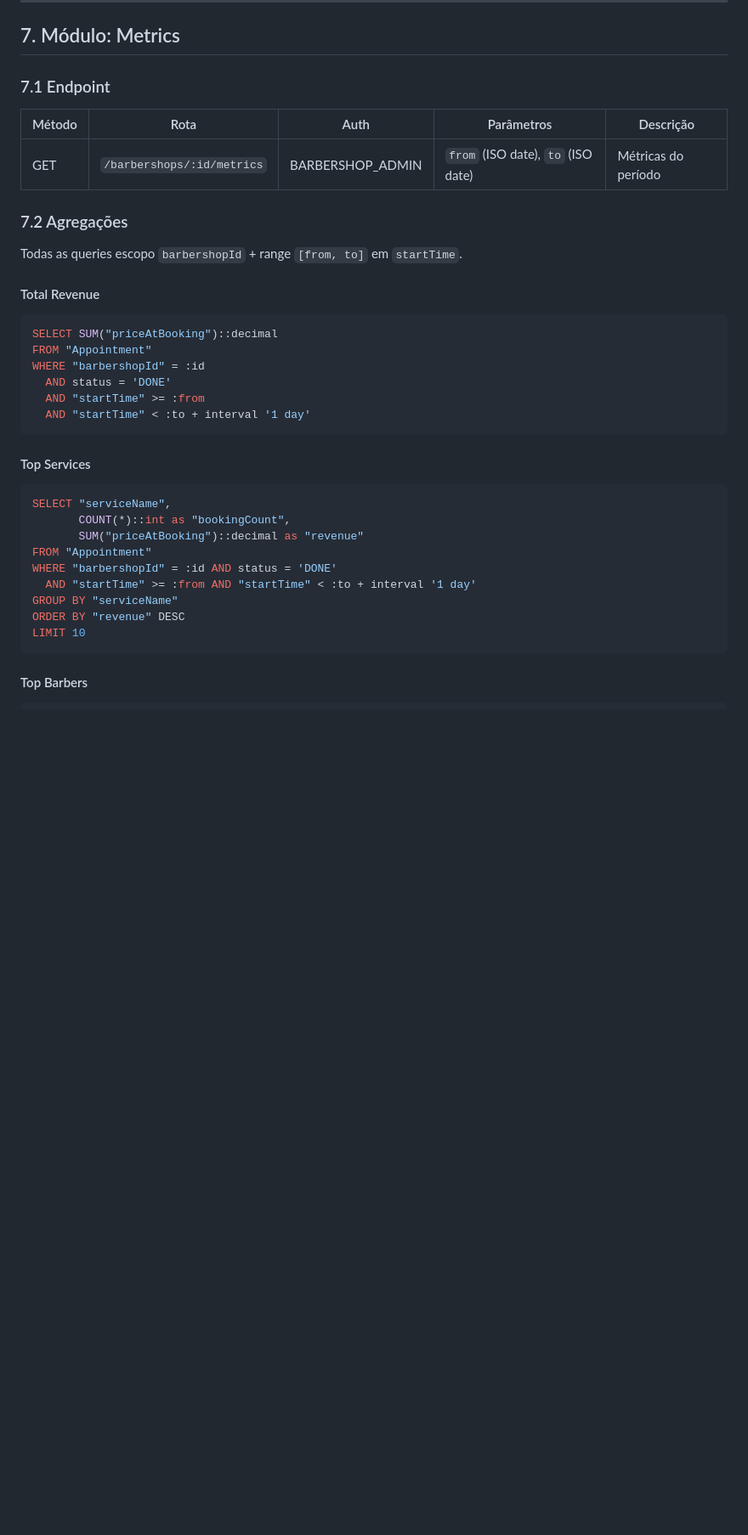
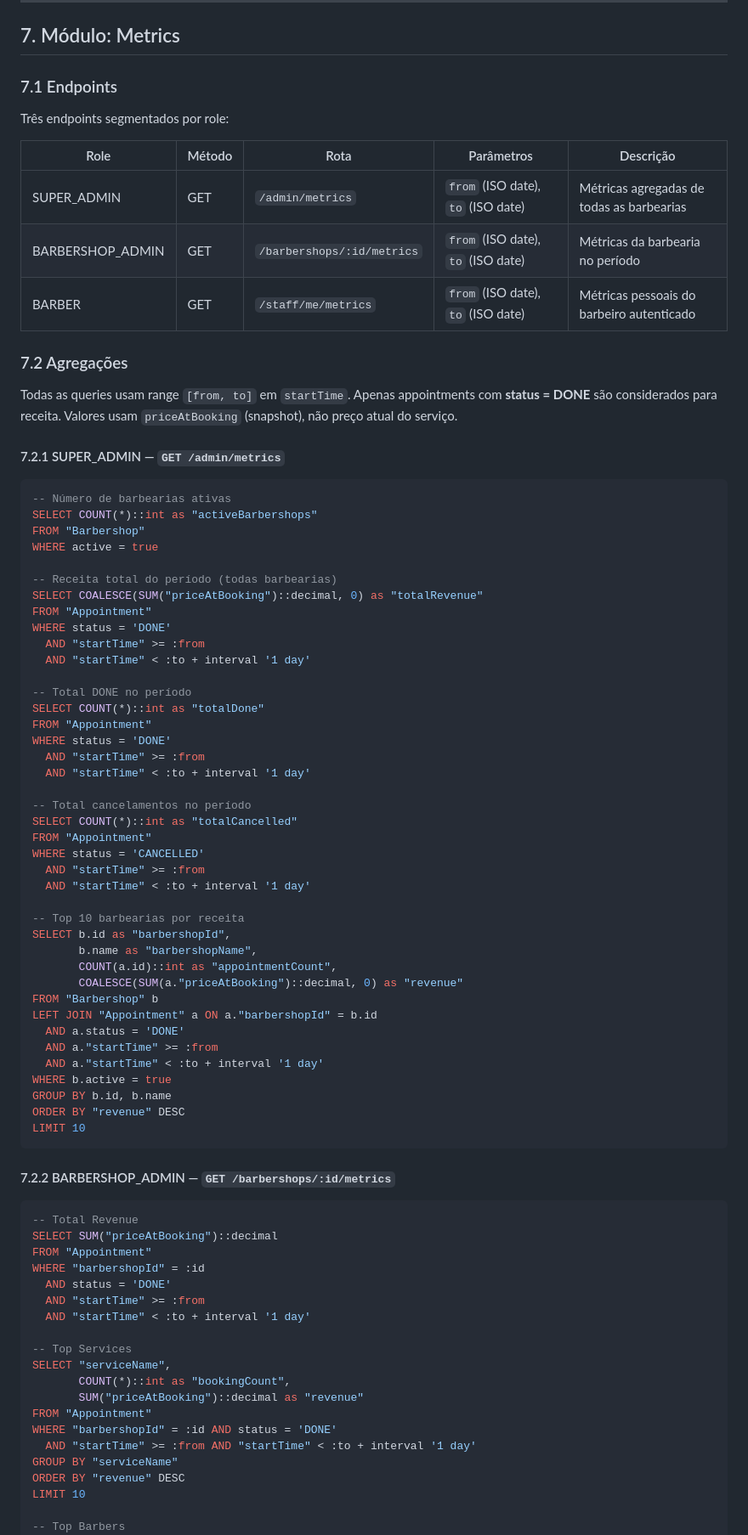
Before and after one commit to caiosamarone/na-regua, a Markdown page: api/docs/SPEC.md, the part around one of its changes. Shown at 85% size. GitHub-like rendering; blank space fills up the shorter version.

Commit message:
[api] docs: added spec and task plan for metrics module

````diff
--- a/api/docs/SPEC.md
+++ b/api/docs/SPEC.md
@@ -807,30 +809,79 @@ PATCH /appointments/:id/cancel (BARBER | BARBERSHOP_ADMIN)
 
 ## 7. Módulo: Metrics
 
-### 7.1 Endpoint
+### 7.1 Endpoints
 
-| Método | Rota                       | Auth             | Parâmetros                         | Descrição           |
-| ------ | -------------------------- | ---------------- | ---------------------------------- | ------------------- |
-| GET    | `/barbershops/:id/metrics` | BARBERSHOP_ADMIN | `from` (ISO date), `to` (ISO date) | Métricas do período |
+Três endpoints segmentados por role:
+
+| Role              | Método | Rota                       | Parâmetros                         | Descrição                                         |
+| ----------------- | ------ | -------------------------- | ---------------------------------- | ------------------------------------------------- |
+| SUPER_ADMIN       | GET    | `/admin/metrics`           | `from` (ISO date), `to` (ISO date) | Métricas agregadas de todas as barbearias         |
+| BARBERSHOP_ADMIN  | GET    | `/barbershops/:id/metrics` | `from` (ISO date), `to` (ISO date) | Métricas da barbearia no período                  |
+| BARBER            | GET    | `/staff/me/metrics`        | `from` (ISO date), `to` (ISO date) | Métricas pessoais do barbeiro autenticado         |
 
 ### 7.2 Agregações
 
-Todas as queries escopo `barbershopId` + range `[from, to]` em `startTime`.
+Todas as queries usam range `[from, to]` em `startTime`.
+Apenas appointments com **status = DONE** são considerados para receita.
+Valores usam `priceAtBooking` (snapshot), não preço atual do serviço.
 
-#### Total Revenue
+#### 7.2.1 SUPER_ADMIN — `GET /admin/metrics`
 
 ```sql
+-- Número de barbearias ativas
+SELECT COUNT(*)::int as "activeBarbershops"
+FROM "Barbershop"
+WHERE active = true
+
+-- Receita total do período (todas barbearias)
+SELECT COALESCE(SUM("priceAtBooking")::decimal, 0) as "totalRevenue"
+FROM "Appointment"
+WHERE status = 'DONE'
+  AND "startTime" >= :from
+  AND "startTime" < :to + interval '1 day'
+
+-- Total DONE no período
+SELECT COUNT(*)::int as "totalDone"
+FROM "Appointment"
+WHERE status = 'DONE'
+  AND "startTime" >= :from
+  AND "startTime" < :to + interval '1 day'
+
+-- Total cancelamentos no período
+SELECT COUNT(*)::int as "totalCancelled"
+FROM "Appointment"
+WHERE status = 'CANCELLED'
+  AND "startTime" >= :from
+  AND "startTime" < :to + interval '1 day'
+
+-- Top 10 barbearias por receita
+SELECT b.id as "barbershopId",
+       b.name as "barbershopName",
+       COUNT(a.id)::int as "appointmentCount",
+       COALESCE(SUM(a."priceAtBooking")::decimal, 0) as "revenue"
+FROM "Barbershop" b
+LEFT JOIN "Appointment" a ON a."barbershopId" = b.id
+  AND a.status = 'DONE'
+  AND a."startTime" >= :from
+  AND a."startTime" < :to + interval '1 day'
+WHERE b.active = true
+GROUP BY b.id, b.name
+ORDER BY "revenue" DESC
+LIMIT 10
+```
+
+#### 7.2.2 BARBERSHOP_ADMIN — `GET /barbershops/:id/metrics`
+
+```sql
+-- Total Revenue
 SELECT SUM("priceAtBooking")::decimal
 FROM "Appointment"
 WHERE "barbershopId" = :id
   AND status = 'DONE'
   AND "startTime" >= :from
   AND "startTime" < :to + interval '1 day'
-```
 
-#### Top Services
-
-```sql
+-- Top Services
 SELECT "serviceName",
        COUNT(*)::int as "bookingCount",
        SUM("priceAtBooking")::decimal as "revenue"
@@ -840,11 +891,8 @@ WHERE "barbershopId" = :id AND status = 'DONE'
 GROUP BY "serviceName"
 ORDER BY "revenue" DESC
 LIMIT 10
-```
 
-#### Top Barbers
-
-```sql
+-- Top Barbers
 SELECT "barberId",
        COUNT(*)::int as "appointmentCount",
        SUM("priceAtBooking")::decimal as "revenue"
````
Also changed, not shown: other parts of api/docs/SPEC.md (+60 -8 lines), api/docs/TASK_PLAN.md (+22 -4 lines).
